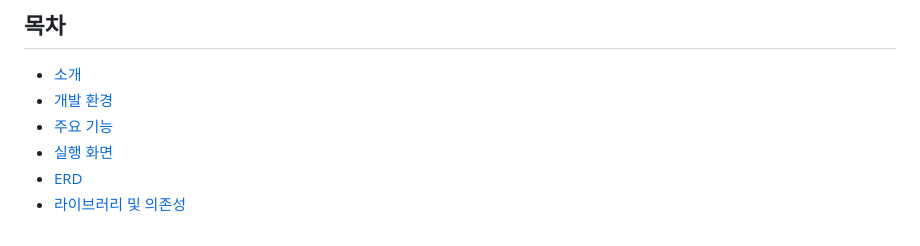
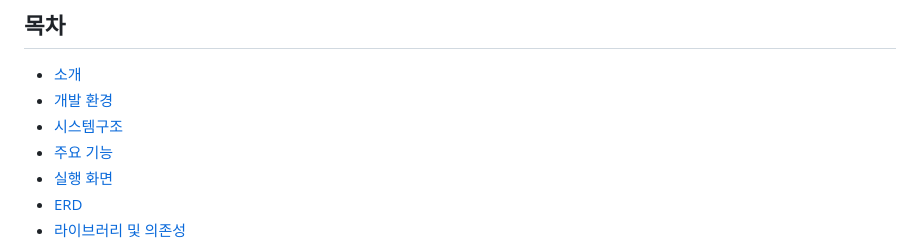
Before and after one commit to ehyunseok/BookFriends_Spring, a Markdown page: README.md, the part around the change printed below. Rendered like a GitHub page.

```diff
--- a/README.md
+++ b/README.md
@@ -3,6 +3,7 @@
 ## 목차
 - [소개](#소개)
 - [개발 환경](#개발-환경)
+- [시스템구조](#시스템-구조조)
 - [주요 기능](#주요-기능)
 - [실행 화면](#실행-화면)
 - [ERD](#ERD)
```
Also changed, not shown: other parts of README.md (+4 -0 lines).
